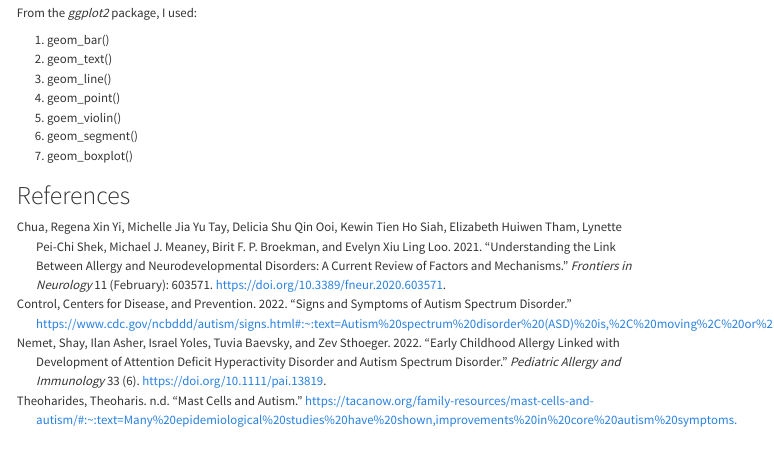
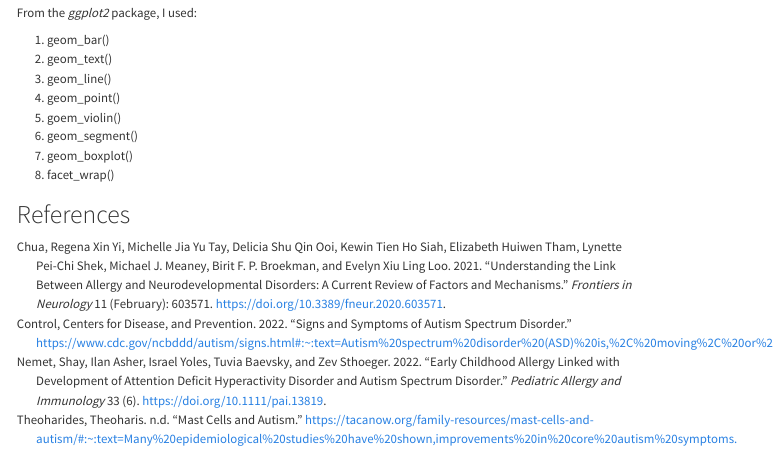
Before and after one commit to yijia0802/biostat777-intro-Yijia-Liu, a Quarto document (example_analysis.qmd): the page in a window 1100 px wide, from 10010 px down. Rendered offline with R 4.5, knitr and Pandoc in place of Quarto, with nearby package versions; some code elsewhere in the file could not run offline; menus at the side of the page are left out; long lines of code are wrapped.

Commit message:
commit 11/7 final

```diff
--- a/example_analysis.qmd
+++ b/example_analysis.qmd
@@ -467,5 +467,6 @@ From the *ggplot2* package, I used:
 5.  goem_violin()
 6.  geom_segment()
 7.  geom_boxplot()
+8.  facet_wrap()
 
 # References
```
Also changed, not shown: README.md.
